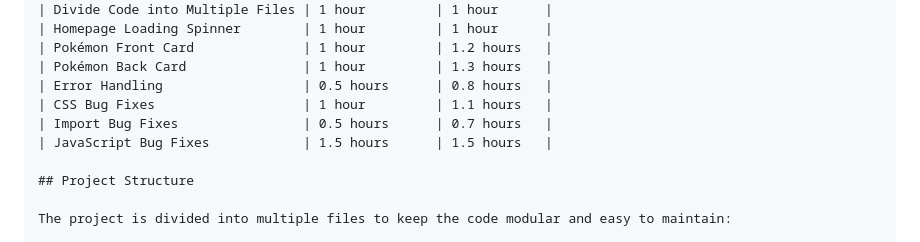
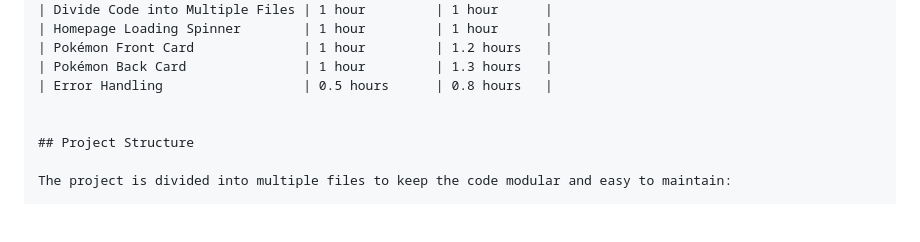
Before and after one commit to LucasBootcampGm2/pokedex, a Markdown page: README.md, the part around the change. GitHub-like rendering; blank space fills up the shorter version.

```diff
--- a/README.md
+++ b/README.md
@@ -41,9 +41,7 @@ Below is a list of the estimated time and the actual time spent completing each
 | Pokémon Front Card              | 1 hour         | 1.2 hours   |
 | Pokémon Back Card               | 1 hour         | 1.3 hours   |
 | Error Handling                  | 0.5 hours      | 0.8 hours   |
-| CSS Bug Fixes                   | 1 hour         | 1.1 hours   |
-| Import Bug Fixes                | 0.5 hours      | 0.7 hours   |
-| JavaScript Bug Fixes            | 1.5 hours      | 1.5 hours   |
+
 
 ## Project Structure
 
```
